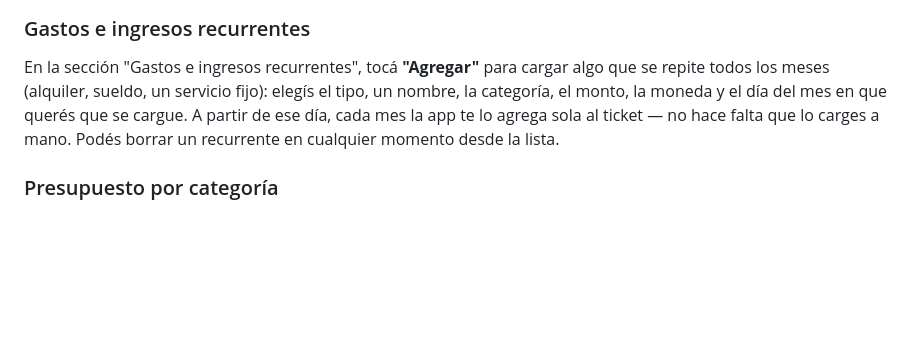
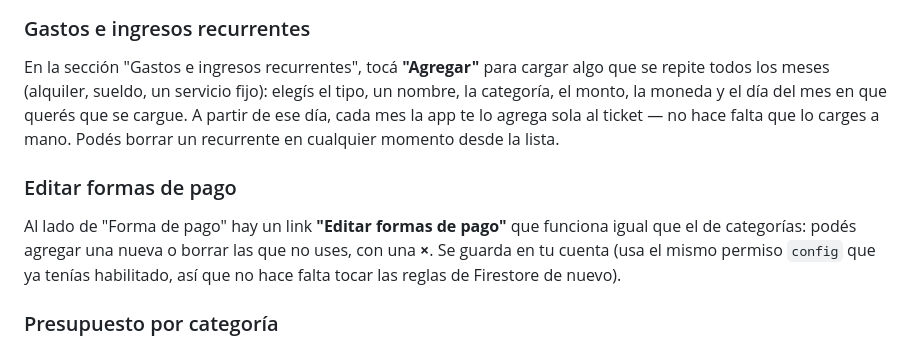
Before and after one commit to KennethBRoth/mis-finanzas, a Markdown page: README.md, the part around the change. Rendered like a GitHub page; blank space fills up the shorter version.

```diff
--- a/README.md
+++ b/README.md
@@ -94,6 +94,10 @@ En "Historial", al lado del selector de mes hay un link **"Rango personalizado"*
 
 En la sección "Gastos e ingresos recurrentes", tocá **"Agregar"** para cargar algo que se repite todos los meses (alquiler, sueldo, un servicio fijo): elegís el tipo, un nombre, la categoría, el monto, la moneda y el día del mes en que querés que se cargue. A partir de ese día, cada mes la app te lo agrega sola al ticket — no hace falta que lo carges a mano. Podés borrar un recurrente en cualquier momento desde la lista.
 
+### Editar formas de pago
+
+Al lado de "Forma de pago" hay un link **"Editar formas de pago"** que funciona igual que el de categorías: podés agregar una nueva o borrar las que no uses, con una **×**. Se guarda en tu cuenta (usa el mismo permiso `config` que ya tenías habilitado, así que no hace falta tocar las reglas de Firestore de nuevo).
+
 ### Presupuesto por categoría
 
 En "Presupuesto por categoría" vas a ver todas tus categorías de gasto con lo que llevás gastado este mes. Si le ponés un límite a una categoría, la app te avisa arriba (en el balance) apenas te pasás de ese monto. Dejar el campo vacío significa "sin límite".
```
